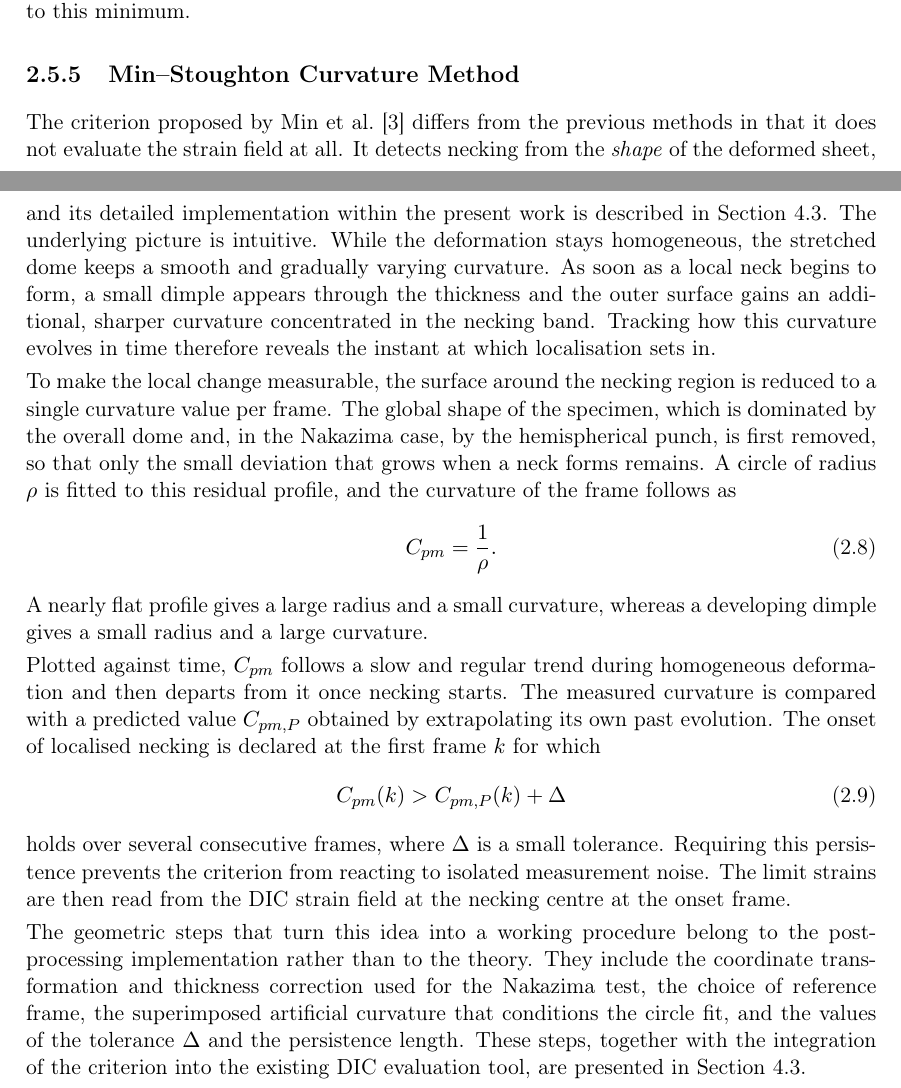
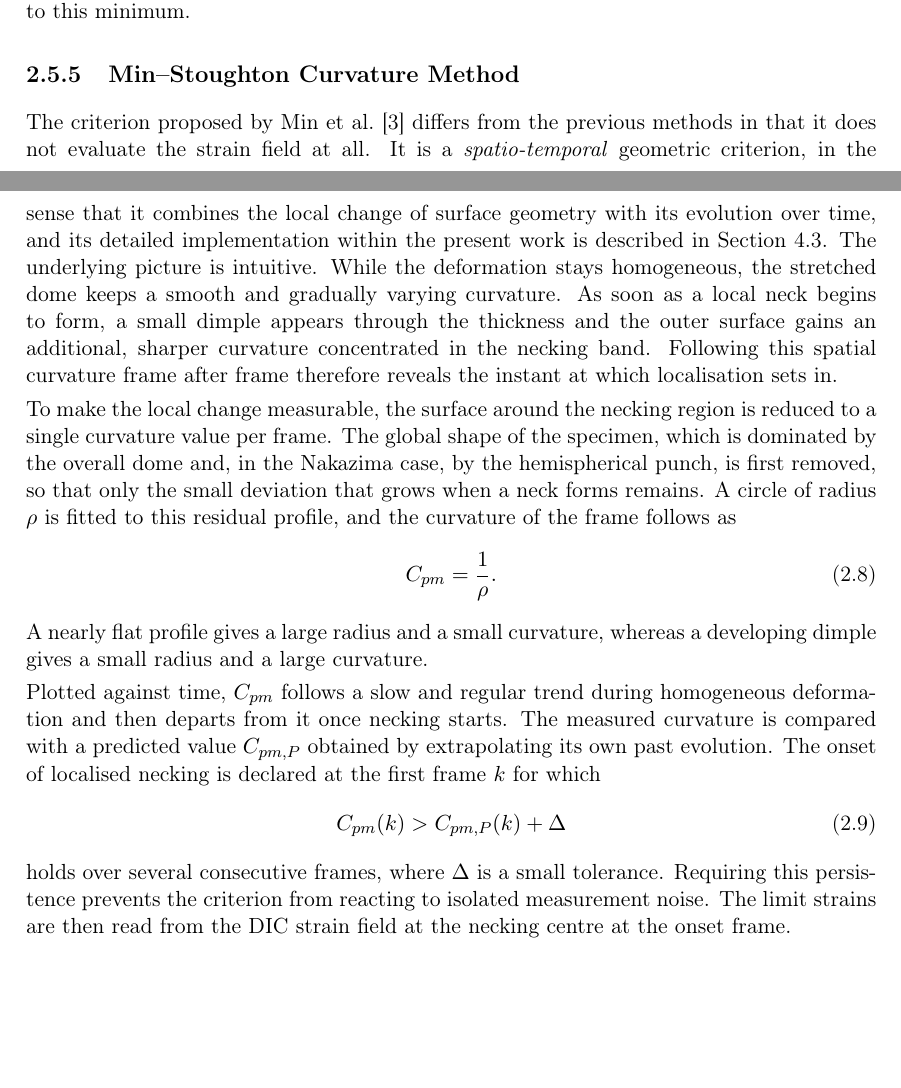
Before and after one commit to andrecruzf/AbaqusProject, a LaTeX thesis (report/Report.tex, which reads report/chapters/theory.tex): two parts of pages 18 and 19 of 51, joined at a grey line, cut so that both start at the same text, the shorter picture padded with empty space. Compiled offline with pdfLaTeX.

Commit message:
Frame Min-Stoughton as spatio-temporal; drop trailing implementation paragraph
Use the spatio-temporal framing instead of "shape", and remove the closing
implementation list, which now lives behind the cross-reference at the top of
the subsection.

Co-Authored-By: Claude Opus 4.8 <noreply@anthropic.com>

```diff
--- a/report/chapters/theory.tex
+++ b/report/chapters/theory.tex
@@ -110,7 +110,7 @@ During homogeneous deformation, the mean strain rate increases steadily while th
 \subsection{Min--Stoughton Curvature Method}
 \label{sec:minstoughton_method}
 
-The criterion proposed by Min et al.~\cite{Min2017} differs from the previous methods in that it does not evaluate the strain field at all. It detects necking from the \emph{shape} of the deformed sheet, and its detailed implementation within the present work is described in Section~\ref{sec:minstoughton_draft}. The underlying picture is intuitive. While the deformation stays homogeneous, the stretched dome keeps a smooth and gradually varying curvature. As soon as a local neck begins to form, a small dimple appears through the thickness and the outer surface gains an additional, sharper curvature concentrated in the necking band. Tracking how this curvature evolves in time therefore reveals the instant at which localisation sets in.
+The criterion proposed by Min et al.~\cite{Min2017} differs from the previous methods in that it does not evaluate the strain field at all. It is a \emph{spatio-temporal} geometric criterion, in the sense that it combines the local change of surface geometry with its evolution over time, and its detailed implementation within the present work is described in Section~\ref{sec:minstoughton_draft}. The underlying picture is intuitive. While the deformation stays homogeneous, the stretched dome keeps a smooth and gradually varying curvature. As soon as a local neck begins to form, a small dimple appears through the thickness and the outer surface gains an additional, sharper curvature concentrated in the necking band. Following this spatial curvature frame after frame therefore reveals the instant at which localisation sets in.
 
 To make the local change measurable, the surface around the necking region is reduced to a single curvature value per frame. The global shape of the specimen, which is dominated by the overall dome and, in the Nakazima case, by the hemispherical punch, is first removed, so that only the small deviation that grows when a neck forms remains. A circle of radius $\rho$ is fitted to this residual profile, and the curvature of the frame follows as
 \begin{equation}
@@ -123,5 +123,3 @@ Plotted against time, $C_{pm}$ follows a slow and regular trend during homogeneo
     C_{pm}(k) > C_{pm,P}(k) + \Delta
 \end{equation}
 holds over several consecutive frames, where $\Delta$ is a small tolerance. Requiring this persistence prevents the criterion from reacting to isolated measurement noise. The limit strains are then read from the DIC strain field at the necking centre at the onset frame.
-
-The geometric steps that turn this idea into a working procedure belong to the post-processing implementation rather than to the theory. They include the coordinate transformation and thickness correction used for the Nakazima test, the choice of reference frame, the superimposed artificial curvature that conditions the circle fit, and the values of the tolerance $\Delta$ and the persistence length. These steps, together with the integration of the criterion into the existing DIC evaluation tool, are presented in Section~\ref{sec:minstoughton_draft}.
```
